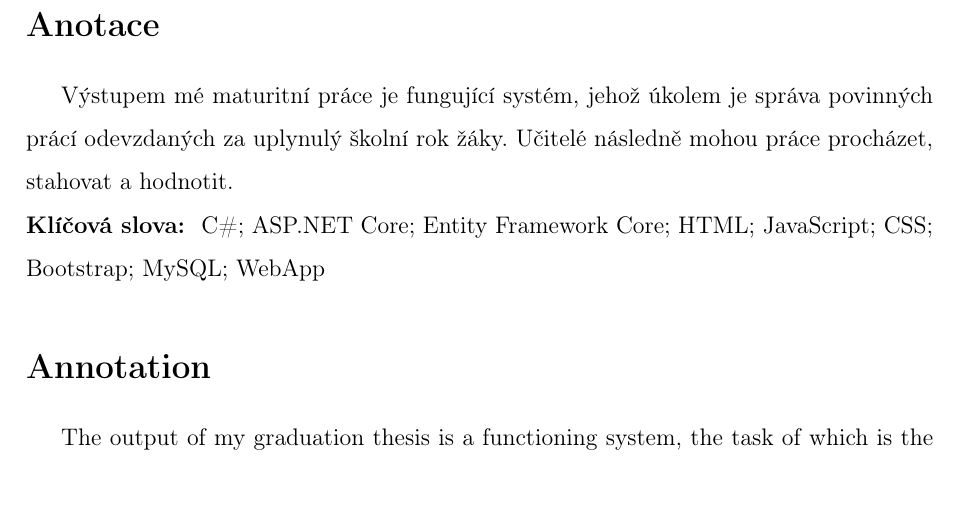
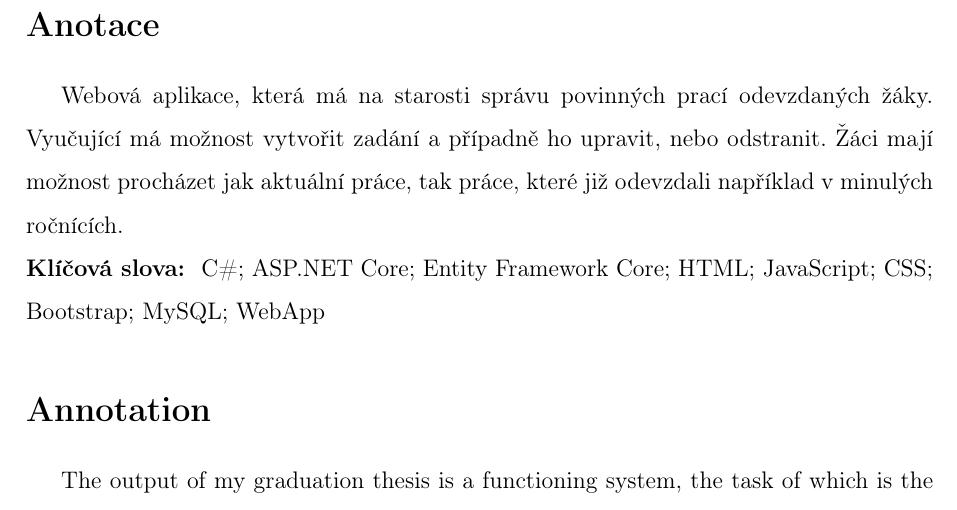
Before and after one commit to Kropi11/Maturitni-zkouska, a LaTeX thesis (Dlouhodoba maturitni prace/Dokumentace/src/main.tex): part of page 2 of 31, cut so that both start at the same text. Compiled offline with pdfLaTeX.

Commit message:
Dokumentace

```diff
--- a/Dlouhodoba maturitni prace/Dokumentace/src/main.tex
+++ b/Dlouhodoba maturitni prace/Dokumentace/src/main.tex
@@ -22,7 +22,7 @@
 
 	\titulniStrana
 
-	\anotace Výstupem mé maturitní práce je fungující systém, jehož úkolem je správa povinných prácí odevzdaných za uplynulý školní rok žáky. Učitelé následně mohou práce procházet, stahovat a hodnotit.\\
+	\anotace Webová aplikace, která má na starosti správu povinných prací odevzdaných žáky. Vyučující má možnost vytvořit zadání a případně ho upravit, nebo odstranit. Žáci mají možnost procházet jak aktuální práce, tak práce, které již odevzdali například v minulých ročnících. \\
 	\textbf{Klíčová slova: } C\#; ASP.NET Core; Entity Framework Core; HTML; JavaScript; CSS; Bootstrap; MySQL; WebApp
 
 	\annotation The output of my graduation thesis is a functioning system, the task of which is the administration of compulsory work submitted by pupils for the past school year. Teachers can then browse, download and evaluate the work.\\
```
Also changed, not shown: Dlouhodoba maturitni prace/Dokumentace/out/main.pdf, 2 other files.
